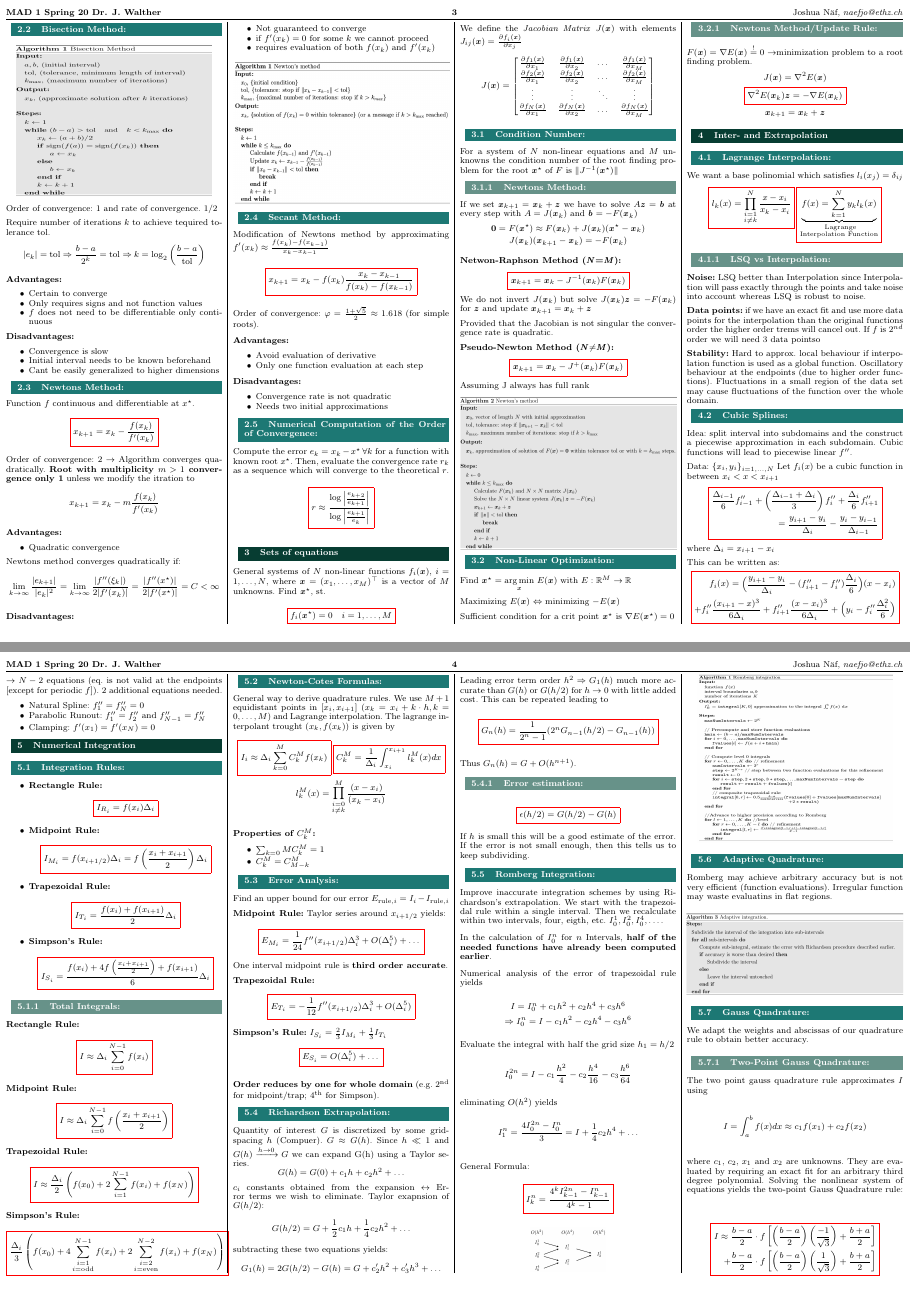
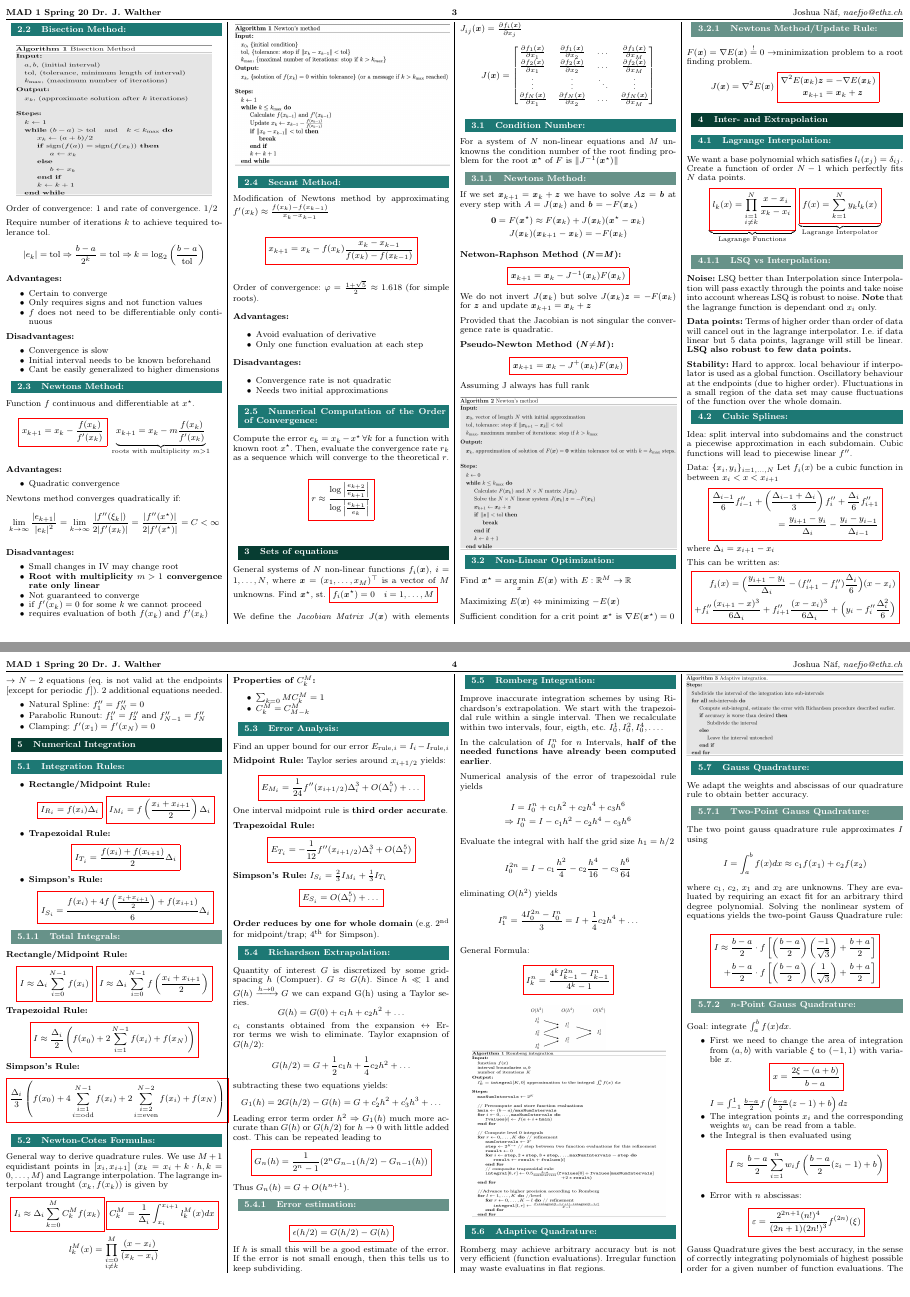
Before and after one commit to naefjo/MAD-1-Summary, a LaTeX document (main.tex, which reads 02_Nonlin_Sys/02_Non_Lin_Opt.tex, 02_Nonlin_Sys/02_Root_finding.tex, 03_Interpolation/03_Lagrange_interpolation.tex): pages 4 and 5 of 6, joined at a grey line. Compiled offline with pdfLaTeX.

Commit message:
Updates from Overleaf

```diff
--- a/02_Nonlin_Sys/02_Non_Lin_Opt.tex
+++ b/02_Nonlin_Sys/02_Non_Lin_Opt.tex
@@ -7,9 +7,11 @@
     \subsubsection{Newtons Method/Update Rule}
     $F(\Vec{x}) = \nabla E(\Vec{x}) \overset{!}{=} 0\rightarrow$minimization problem to a root finding problem.
     \begin{gather*}
-        J(\Vec{x}) = \nabla^2E(\Vec{x})\\
+        J(\Vec{x}) = \nabla^2E(\Vec{x}) \
         \colorboxed{red}{
-        \nabla^2E(\Vec{x}_k)\Vec{z} = -\nabla E(\Vec{x}_k)
-        }\\
-        \Vec{x}_{k+1} = \Vec{x}_k + \Vec{z}
+        \begin{aligned}
+            \nabla^2E(\Vec{x}_k)\Vec{z} &= -\nabla E(\Vec{x}_k)\\
+            \Vec{x}_{k+1} &= \Vec{x}_k + \Vec{z}
+        \end{aligned}
+        }
     \end{gather*}
--- a/02_Nonlin_Sys/02_Root_finding.tex
+++ b/02_Nonlin_Sys/02_Root_finding.tex
@@ -67,13 +67,8 @@
 \subsection{Newtons Method}
     Function $f$ continuous and differentiable at $x^\star$.
     \begin{equation*}
-        \colorboxed{red}{x_{k+1} = x_k - \frac{f(x_k)}{f'(x_k)}}
+        \colorboxed{red}{x_{k+1} = x_k - \frac{f(x_k)}{f'(x_k)}} \ \underbrace{x_{k+1} = x_k - m\frac{f(x_k)}{f'(x_k)}}_{\textnormal{roots with multiplicity }m>1}
     \end{equation*}
-    Order of convergence: 2 $\rightarrow$ Algorithm converges quadratically. \textbf{Root with multiplicity $m>1$ convergence only 1} unless we modify the itration to
-    \begin{equation*}
-        x_{k+1} = x_k - m\frac{f(x_k)}{f'(x_k)}
-    \end{equation*}
-
     \textbf{Advantages:}
     \begin{itemize}
         \item Quadratic convergence
@@ -86,6 +81,8 @@
 
     \textbf{Disadvantages:}
     \begin{itemize}
+        \item Small changes in IV may change root
+        \item\textbf{Root with multiplicity $m>1$ convergence rate only linear}
         \item Not guaranteed to converge
         \item if $f'(x_k)=0$ for some $k$ we cannot proceed
         \item requires evaluation of both $f(x_k)$ and $f'(x_k)$
--- a/03_Interpolation/03_Lagrange_interpolation.tex
+++ b/03_Interpolation/03_Lagrange_interpolation.tex
@@ -1,15 +1,19 @@
 \subsection{Lagrange Interpolation}
-    We want a base polinomial which satisfies $l_i(x_j) = \delta_{ij}$
+    We want a base polynomial which satisfies $l_i(x_j) = \delta_{ij}$. Create a function of order $N-1$ which perfectly fits $N$ data points.
     \begin{equation*}
-        \colorboxed{red}{l_k(x) = \prod_{\substack{i=1 \\ i \neq k}}^N \frac{x-x_i}{x_k-x_i}}\,
-        \colorboxed{red}{\underbrace{f(x)=\sum_{k=1}^N y_k l_k(x)}_{\substack{\textnormal{ Lagrange}\\ \textnormal{Interpolation Function}}}}
+        \underbrace{\colorboxed{red}{l_k(x) = \prod_{\substack{i=1 \\ i \neq k}}^N \frac{x-x_i}{x_k-x_i}
+        }}_{\textnormal{Lagrange Functions}}
+        \,
+        \underbrace{\colorboxed{red}{
+        f(x)=\sum_{k=1}^N y_k l_k(x)
+        }}_{\textnormal{Lagrange Interpolator}}
     \end{equation*}
 
 
 
     \subsubsection{LSQ vs Interpolation}
-        \textbf{Noise:} LSQ better than Interpolation since Interpolation will pass exactly through the points and take noise into account whereas LSQ is robust to noise.
+        \textbf{Noise:} LSQ better than Interpolation since Interpolation will pass exactly through the points and take noise into account whereas LSQ is robust to noise. \textbf{Note} that the lagrange function is dependant ond $x_i$ only.
 
-        \textbf{Data points:} if we have an exact fit and use more data points for the interpolation than the original functions order the higher order trems will cancel out. If $f$ is $2^{nd}$ order we will need 3 data pointso
+        \textbf{Data points:} Terms of higher order than order of data will cancel out in the lagrange interpolator. I.e. if data linear but 5 data points, lagrange will still be linear. \textbf{LSQ also robust to few data points.}
 
-        \textbf{Stability:} Hard to approx. local behaviour if interpolation function is used as a global function. Oscillatory behaviour at the endpoints (due to higher order functions). Fluctuations in a small region of the data set may cause fluctuations of the function over the whole domain.
+        \textbf{Stability:} Hard to approx. local behaviour if interpolator is used as a global function. Oscillatory behaviour at the endpoints (due to higher order). Fluctuations in a small region of the data set may cause fluctuations of the function over the whole domain.
--- a/04_Numerical_Integration/04_Integration_rules.tex
+++ b/04_Numerical_Integration/04_Integration_rules.tex
@@ -1,13 +1,11 @@
 \subsection{Integration Rules} \label{ss:intrules}
     \begin{itemize}
-        \item \textbf{Rectangle Rule:}
+        \item \textbf{Rectangle/Midpoint Rule:}
             \begin{equation*}
-                \colorboxed{red}{I_{R_i} = f(x_i)\Delta_i}
+                \colorboxed{red}{I_{R_i} = f(x_i)\Delta_i} \
+                \colorboxed{red}{I_{M_i} = f\left(\frac{x_i + x_{i+1}}{2}\right)\Delta_i}
             \end{equation*}
-        \item \textbf{Midpoint Rule:}
-            \begin{equation*}
-                \colorboxed{red}{I_{M_i} = f(x_{i+1/2})\Delta_i = f\left(\frac{x_i + x_{i+1}}{2}\right)\Delta_i}
-            \end{equation*}
+
         \item \textbf{Trapezoidal Rule:}
             \begin{equation*}
                 \colorboxed{red}{I_{T_i} = \frac{f(x_i) + f(x_{i+1})}{2}\Delta_i}
@@ -19,14 +17,15 @@
     \end{itemize}
 
     \subsubsection{Total Integrals}
-        \textbf{Rectangle Rule:}
+        \textbf{Rectangle/Midpoint Rule:}
                 \begin{equation*}
-                    \colorboxed{red}{I \approx \Delta_i \sum_{i=0}^{N-1}f(x_i)}
+                    \colorboxed{red}{I \approx \Delta_i \sum_{i=0}^{N-1}f(x_i)} \
+                    \colorboxed{red}{I \approx \Delta_i \sum_{i=0}^{N-1}f\left(\frac{x_i + x_{i+1}}{2}\right)}
                 \end{equation*}
-        \textbf{Midpoint Rule:}
-            \begin{equation*}
-                \colorboxed{red}{I \approx \Delta_i \sum_{i=0}^{N-1}f\left(\frac{x_i + x_{i+1}}{2}\right)}
-            \end{equation*}
+        % \textbf{Midpoint Rule:}
+        %     \begin{equation*}
+        %         \colorboxed{red}{I \approx \Delta_i \sum_{i=0}^{N-1}f\left(\frac{x_i + x_{i+1}}{2}\right)}
+        %     \end{equation*}
         \textbf{Trapezoidal Rule:}
             \begin{equation*}
                 \colorboxed{red}{I \approx \frac{\Delta_i}{2}\left(f(x_0) + 2\sum_{i=1}^{N-1} f(x_i) + f(x_N)\right)}
```
Also changed, not shown: 01_LSQ/01_LSQ.tex (+1 -1 lines), 01_LSQ/01_Numerical_Sol.tex (+1 -1 lines), 02_Nonlin_Sys/02_Sets_of_eq.tex (+1 -4 lines), main.tex (+6 -0 lines).
